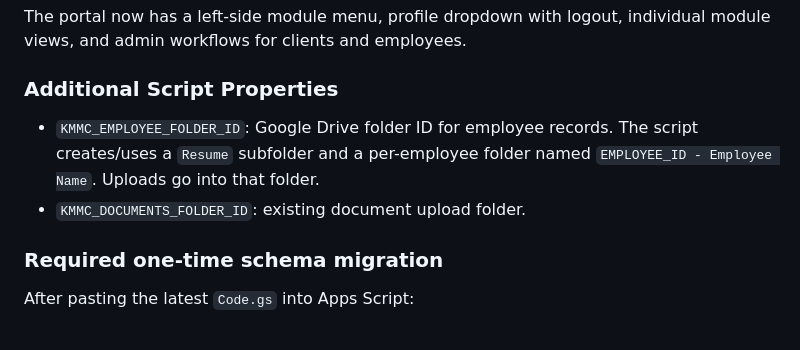
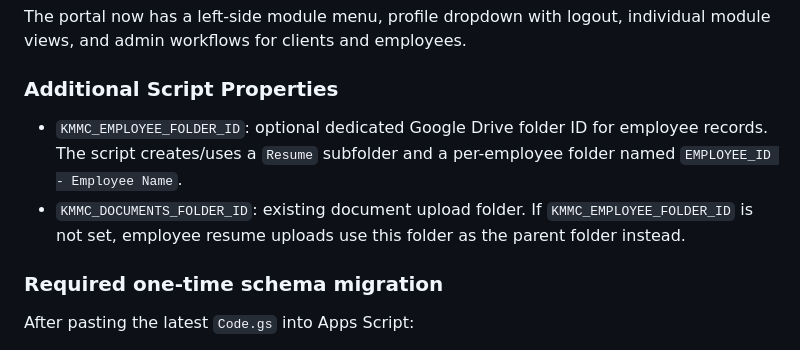
Before and after one commit to trustedcircle2026-cloud/KMMC-CO, a Markdown page: backend/main/README.md, the part around the change. Rendered like a GitHub page.

Commit message:
Document employee folder fallback for resume uploads

```diff
--- a/backend/main/README.md
+++ b/backend/main/README.md
@@ -57,8 +57,8 @@ Outstanding is calculated as opening balance + non-cancelled invoices − non-ca
 The portal now has a left-side module menu, profile dropdown with logout, individual module views, and admin workflows for clients and employees.
 
 ### Additional Script Properties
-- `KMMC_EMPLOYEE_FOLDER_ID`: Google Drive folder ID for employee records. The script creates/uses a `Resume` subfolder and a per-employee folder named `EMPLOYEE_ID - Employee Name`. Uploads go into that folder.
-- `KMMC_DOCUMENTS_FOLDER_ID`: existing document upload folder.
+- `KMMC_EMPLOYEE_FOLDER_ID`: optional dedicated Google Drive folder ID for employee records. The script creates/uses a `Resume` subfolder and a per-employee folder named `EMPLOYEE_ID - Employee Name`.
+- `KMMC_DOCUMENTS_FOLDER_ID`: existing document upload folder. If `KMMC_EMPLOYEE_FOLDER_ID` is not set, employee resume uploads use this folder as the parent folder instead.
 
 ### Required one-time schema migration
 After pasting the latest `Code.gs` into Apps Script:
```
